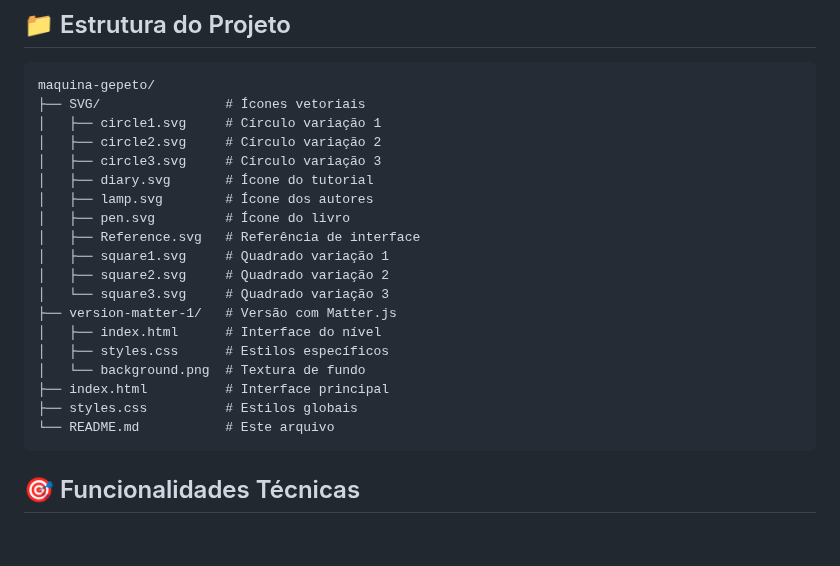
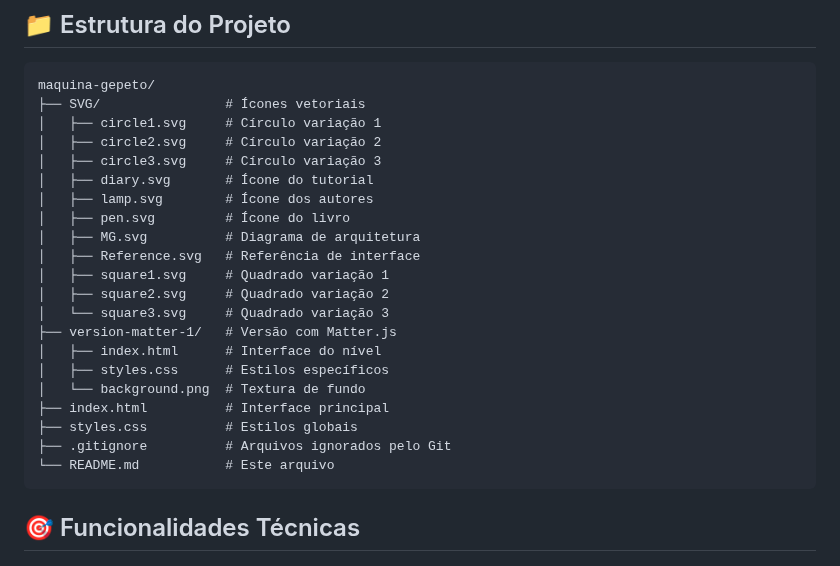
Before and after one commit to linalopes/maquina-gepeto, a Markdown page: README.md, the part around one of its changes. Rendered like a GitHub page; blank space fills up the shorter version.

Commit message:
Update project structure: add MG.svg and .gitignore to file tree

````diff
--- a/README.md
+++ b/README.md
@@ -156,6 +154,7 @@ maquina-gepeto/
 │   ├── diary.svg       # Ícone do tutorial
 │   ├── lamp.svg        # Ícone dos autores
 │   ├── pen.svg         # Ícone do livro
+│   ├── MG.svg          # Diagrama de arquitetura
 │   ├── Reference.svg   # Referência de interface
 │   ├── square1.svg     # Quadrado variação 1
 │   ├── square2.svg     # Quadrado variação 2
@@ -166,6 +165,7 @@ maquina-gepeto/
 │   └── background.png  # Textura de fundo
 ├── index.html          # Interface principal
 ├── styles.css          # Estilos globais
+├── .gitignore          # Arquivos ignorados pelo Git
 └── README.md           # Este arquivo
 ```
 
````
Also changed, not shown: other parts of README.md (+0 -2 lines).
